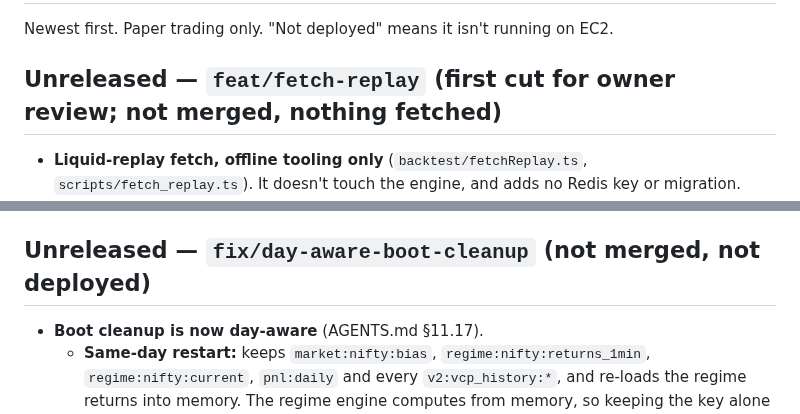
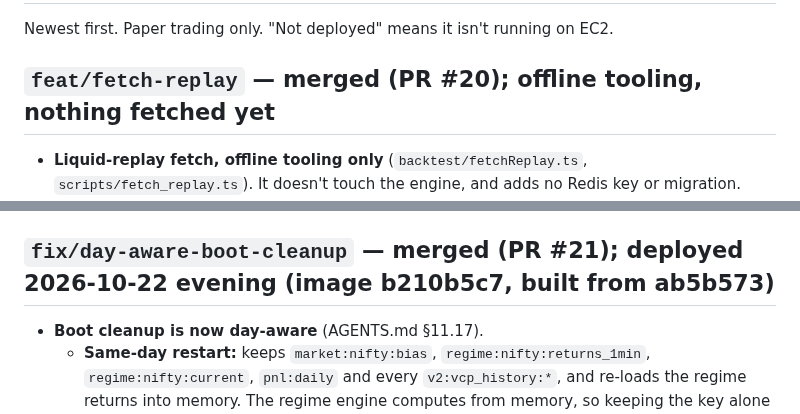
Before and after one commit to Abhishek-thakur1/insider-quant-engine, a Markdown page: CHANGELOG.md, 2 parts joined by grey strips. Rendered like a GitHub page.

Commit message:
docs(changelog): PR #20 / #21 status
Co-Authored-By: Claude Opus 5.5 <noreply@anthropic.com>

```diff
--- a/CHANGELOG.md
+++ b/CHANGELOG.md
@@ -2,7 +2,7 @@
 
 Newest first. Paper trading only. "Not deployed" means it isn't running on EC2.
 
-## Unreleased — `feat/fetch-replay` (first cut for owner review; not merged, nothing fetched)
+## `feat/fetch-replay` — merged (PR #20); offline tooling, nothing fetched yet
 
 - **Liquid-replay fetch, offline tooling only** (`backtest/fetchReplay.ts`, `scripts/fetch_replay.ts`). It doesn't touch the engine, and adds no Redis key or migration.
 - **Dry run by default**, with 0 Fyers calls. A live run needs `--live` plus `--owner-ok <today>`. The preflight refuses before 15:45 IST, on any breach in today's ledger, on an exhausted day, during a cooldown, or once the `backtest` allocation is used up.
@@ -37,7 +37,7 @@ Newest first. Paper trading only. "Not deployed" means it isn't running on EC2.
   - **Quotes** now go through the same guarded runner.
   - **Tests:** 16, including the first-stop test against the real `config/fyers_quota.json`.
 
-## Unreleased — `fix/day-aware-boot-cleanup` (not merged, not deployed)
+## `fix/day-aware-boot-cleanup` — merged (PR #21); deployed 2026-10-22 evening (image b210b5c7, built from ab5b573)
 
 - **Boot cleanup is now day-aware** (AGENTS.md §11.17).
   - **Same-day restart:** keeps `market:nifty:bias`, `regime:nifty:returns_1min`, `regime:nifty:current`, `pnl:daily` and every `v2:vcp_history:*`, and re-loads the regime returns into memory. The regime engine computes from memory, so keeping the key alone wouldn't help.
```
